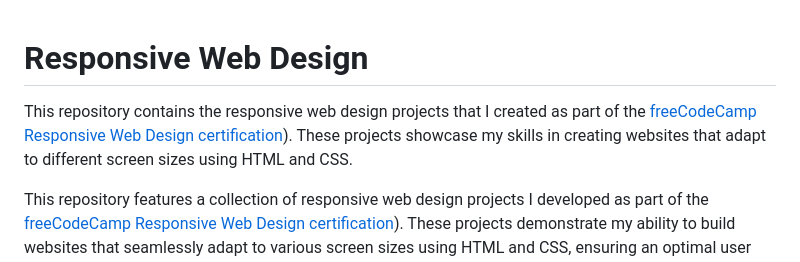
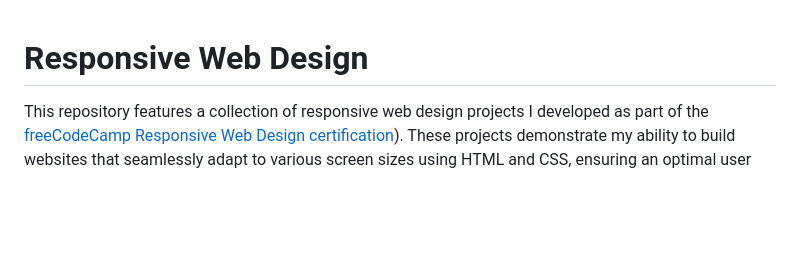
Before and after one commit to dsaikiran01/Responsive-Web-Design, a Markdown page: README.md, the part around the change. Drawn GitHub-style; blank space fills up the shorter version.

Commit message:
corrected mistake in README

```diff
--- a/README.md
+++ b/README.md
@@ -3,8 +3,6 @@
 </p> -->
 
 # Responsive Web Design
-
-This repository contains the responsive web design projects that I created as part of the [freeCodeCamp Responsive Web Design certification](https://www.freecodecamp.org/learn/2022/responsive-web-design/)). These projects showcase my skills in creating websites that adapt to different screen sizes using HTML and CSS.
 
 This repository features a collection of responsive web design projects I developed as part of the [freeCodeCamp Responsive Web Design certification](https://www.freecodecamp.org/learn/2022/responsive-web-design/)). These projects demonstrate my ability to build websites that seamlessly adapt to various screen sizes using HTML and CSS, ensuring an optimal user experience across different devices.
 
```
